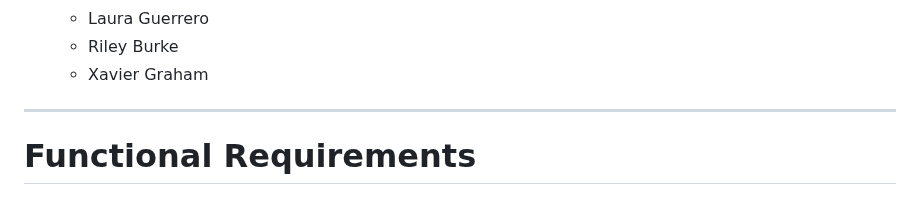
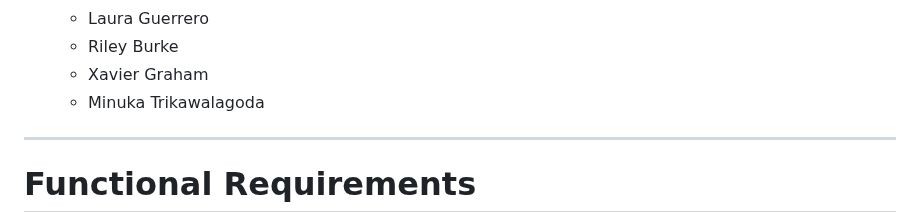
Before and after one commit to rjb489/CS386-wkgOut, a Markdown page: Deliverables/Submitted/D2-Requirements.md, the part around the change. Rendered like a GitHub page.

Commit message:
Adding name to developers

```diff
--- a/Deliverables/Submitted/D2-Requirements.md
+++ b/Deliverables/Submitted/D2-Requirements.md
@@ -28,6 +28,7 @@ our product provides preset workouts that use specific gym equipment.
     - Laura Guerrero
     - Riley Burke
     - Xavier Graham
+    - Minuka Trikawalagoda
 
 
 ---
```
